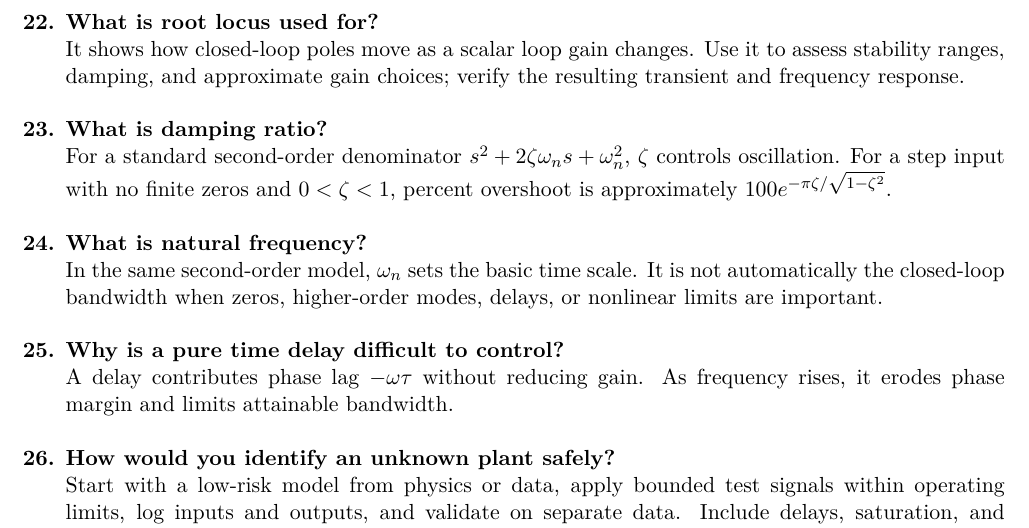
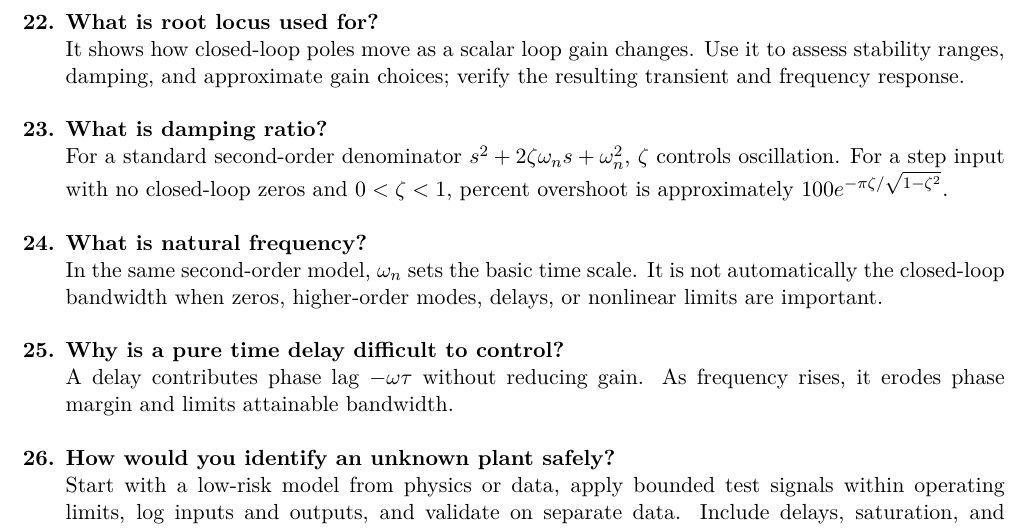
Before and after one commit to tanvir046/gpt5.5, a LaTeX document (control_system_interview_questions.tex): part of page 3 of 5, cut so that both start at the same text. Compiled offline with pdfLaTeX.

Commit message:
Clarify closed loop overshoot assumptions
Co-authored-by: tanvir046 <294868208+tanvir046@users.noreply.github.com>

```diff
--- a/control_system_interview_questions.tex
+++ b/control_system_interview_questions.tex
@@ -80,7 +80,7 @@ Because of fundamental sensitivity constraints, reducing sensitivity strongly in
 It shows how closed-loop poles move as a scalar loop gain changes. Use it to assess stability ranges, damping, and approximate gain choices; verify the resulting transient and frequency response.
 
 \item \textbf{What is damping ratio?}\\
-For a standard second-order denominator $s^2+2\zeta\omega_ns+\omega_n^2$, $\zeta$ controls oscillation. For a step input with no finite zeros and $0<\zeta<1$, percent overshoot is approximately $100e^{-\pi\zeta/\sqrt{1-\zeta^2}}$.
+For a standard second-order denominator $s^2+2\zeta\omega_ns+\omega_n^2$, $\zeta$ controls oscillation. For a step input with no closed-loop zeros and $0<\zeta<1$, percent overshoot is approximately $100e^{-\pi\zeta/\sqrt{1-\zeta^2}}$.
 
 \item \textbf{What is natural frequency?}\\
 In the same second-order model, $\omega_n$ sets the basic time scale. It is not automatically the closed-loop bandwidth when zeros, higher-order modes, delays, or nonlinear limits are important.
```
Also changed, not shown: control_system_interview_questions.pdf.
